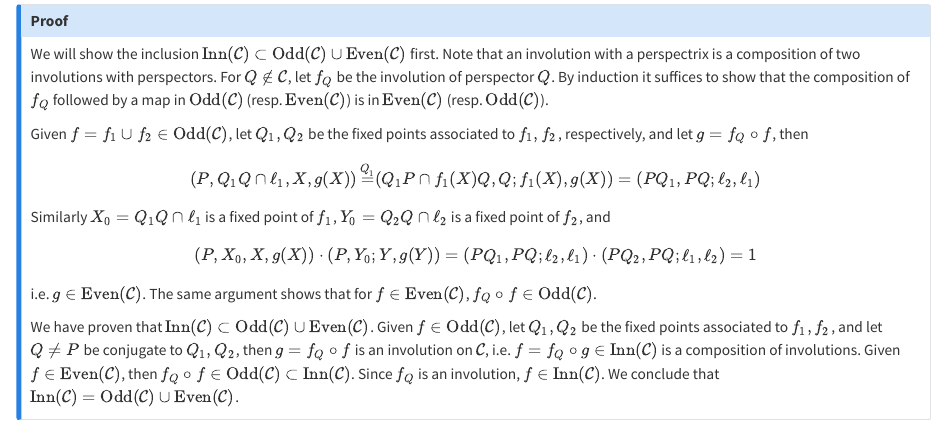
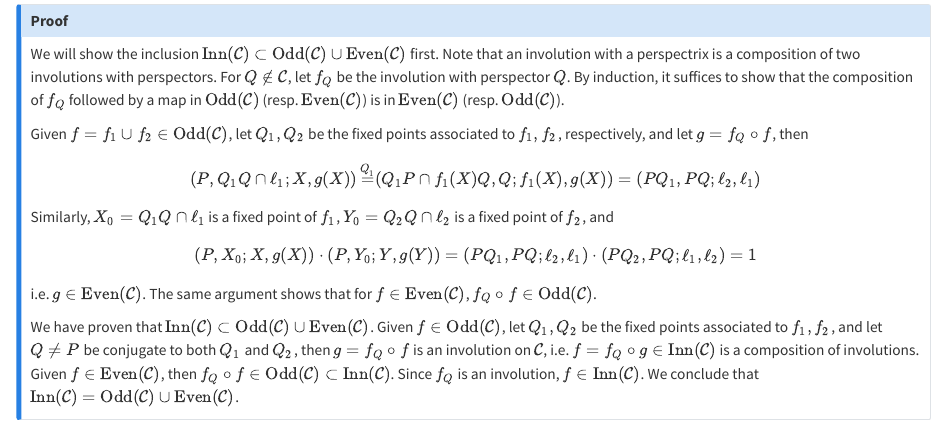
Before and after one commit to ckliao914/Plane-Geometry, a Quarto document (en/ch2.qmd): the page in a window 1100 px wide, from 16430 px down. Rendered offline with R 4.5, knitr and Pandoc in place of Quarto, with nearby package versions.

Commit message:
Update ch2.qmd

```diff
--- a/en/ch2.qmd
+++ b/en/ch2.qmd
@@ -844,19 +844,19 @@ $$
 
 ::: {.callout-note collapse="true" icon="false"}
 ## Proof
-We will show the inclusion $\mathrm{Inn}(\mathcal{C})\subset \mathrm{Odd}(\mathcal{C})\cup \mathrm{Even}(\mathcal{C})$ first. Note that an involution with a perspectrix is a composition of two involutions with perspectors. For $Q\notin\mathcal{C}$, let $f_Q$ be the involution of perspector $Q$. By induction it suffices to show that the composition of $f_Q$ followed by a map in $\mathrm{Odd}(\mathcal{C})$ (resp. $\mathrm{Even}(\mathcal{C})$) is in $\mathrm{Even}(\mathcal{C})$ (resp. $\mathrm{Odd}(\mathcal{C})$).
+We will show the inclusion $\mathrm{Inn}(\mathcal{C})\subset \mathrm{Odd}(\mathcal{C})\cup \mathrm{Even}(\mathcal{C})$ first. Note that an involution with a perspectrix is a composition of two involutions with perspectors. For $Q\notin\mathcal{C}$, let $f_Q$ be the involution with perspector $Q$. By induction, it suffices to show that the composition of $f_Q$ followed by a map in $\mathrm{Odd}(\mathcal{C})$ (resp. $\mathrm{Even}(\mathcal{C})$) is in $\mathrm{Even}(\mathcal{C})$ (resp. $\mathrm{Odd}(\mathcal{C})$).
 
 Given $f=f_1\cup f_2\in \mathrm{Odd}(\mathcal{C})$, let $Q_1,Q_2$ be the fixed points associated to $f_1,f_2$, respectively, and let $g=f_Q\circ f$, then
 $$
-(P,Q_1Q\cap \ell_1,X,g(X))\mathop{=}\limits^{Q_1}(Q_1P\cap f_1(X)Q,Q;f_1(X),g(X))=(PQ_1,PQ;\ell_2,\ell_1)
+(P,Q_1Q\cap \ell_1;X,g(X))\mathop{=}\limits^{Q_1}(Q_1P\cap f_1(X)Q,Q;f_1(X),g(X))=(PQ_1,PQ;\ell_2,\ell_1)
 $$
-Similarly $X_0=Q_1Q\cap \ell_1$ is a fixed point of $f_1$, $Y_0=Q_2Q\cap \ell_2$ is a fixed point of $f_2$, and
+Similarly, $X_0=Q_1Q\cap \ell_1$ is a fixed point of $f_1$, $Y_0=Q_2Q\cap \ell_2$ is a fixed point of $f_2$, and
 $$
-(P,X_0,X,g(X))\cdot (P,Y_0;Y,g(Y))=(PQ_1,PQ;\ell_2,\ell_1)\cdot (PQ_2,PQ;\ell_1,\ell_2)=1
+(P,X_0;X,g(X))\cdot (P,Y_0;Y,g(Y))=(PQ_1,PQ;\ell_2,\ell_1)\cdot (PQ_2,PQ;\ell_1,\ell_2)=1
 $$
 i.e. $g\in \mathrm{Even}(\mathcal{C})$. The same argument shows that for $f\in \mathrm{Even}(\mathcal{C})$, $f_Q\circ f\in \mathrm{Odd}(\mathcal{C})$.
 
-We have proven that $\mathrm{Inn}(\mathcal{C})\subset \mathrm{Odd}(\mathcal{C})\cup \mathrm{Even}(\mathcal{C})$. Given $f\in \mathrm{Odd}(\mathcal{C})$, let $Q_1,Q_2$ be the fixed points associated to $f_1,f_2$, and let $Q\neq P$ be conjugate to $Q_1,Q_2$, then $g=f_Q\circ f$ is an involution on $\mathcal{C}$, i.e. $f=f_Q\circ g\in \mathrm{Inn}(\mathcal{C})$ is a composition of involutions. Given $f\in \mathrm{Even}(\mathcal{C})$, then $f_Q\circ f\in \mathrm{Odd}(\mathcal{C})\subset \mathrm{Inn}(\mathcal{C})$. Since $f_Q$ is an involution, $f\in \mathrm{Inn}(\mathcal{C})$. We conclude that $\mathrm{Inn}(\mathcal{C})=\mathrm{Odd}(\mathcal{C})\cup \mathrm{Even}(\mathcal{C})$.
+We have proven that $\mathrm{Inn}(\mathcal{C})\subset \mathrm{Odd}(\mathcal{C})\cup \mathrm{Even}(\mathcal{C})$. Given $f\in \mathrm{Odd}(\mathcal{C})$, let $Q_1,Q_2$ be the fixed points associated to $f_1,f_2$, and let $Q\neq P$ be conjugate to both $Q_1$ and $Q_2$, then $g=f_Q\circ f$ is an involution on $\mathcal{C}$, i.e. $f=f_Q\circ g\in \mathrm{Inn}(\mathcal{C})$ is a composition of involutions. Given $f\in \mathrm{Even}(\mathcal{C})$, then $f_Q\circ f\in \mathrm{Odd}(\mathcal{C})\subset \mathrm{Inn}(\mathcal{C})$. Since $f_Q$ is an involution, $f\in \mathrm{Inn}(\mathcal{C})$. We conclude that $\mathrm{Inn}(\mathcal{C})=\mathrm{Odd}(\mathcal{C})\cup \mathrm{Even}(\mathcal{C})$.
 :::
 
 ::: {.unnumbered-env}
```
